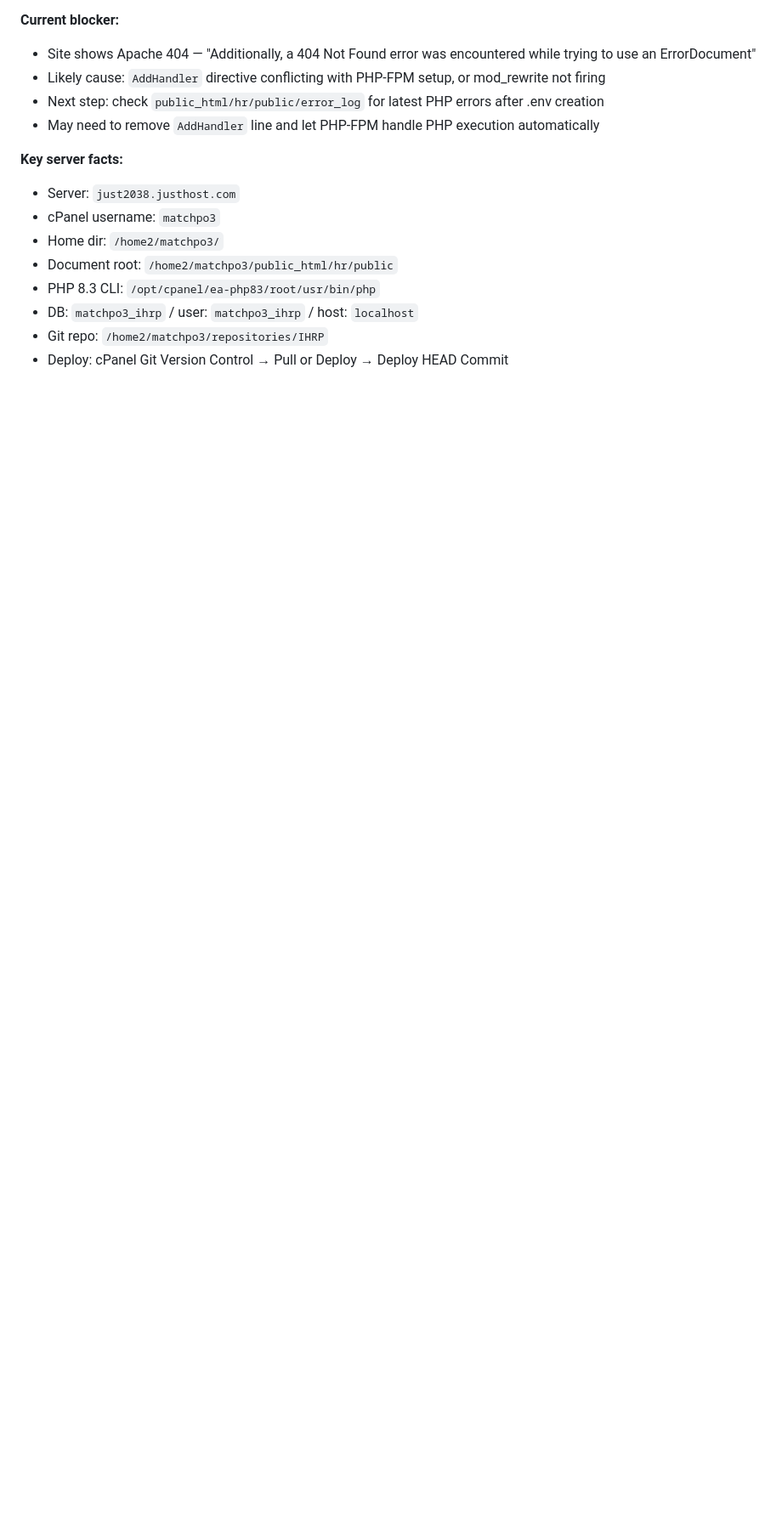
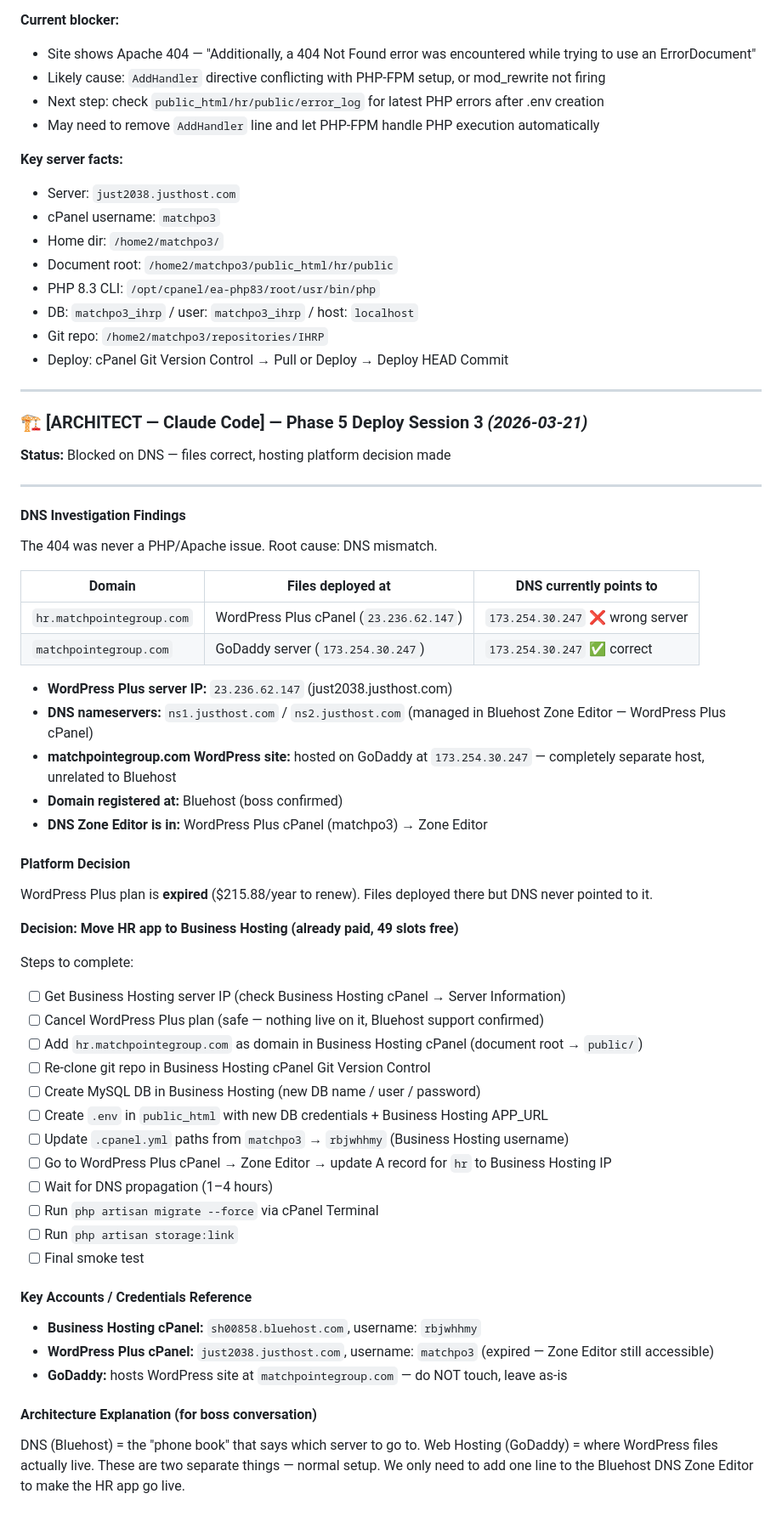
Before and after one commit to task31/IHRP, a Markdown page: DEVLOG.md, the part around the change. Shown at 85% size. GitHub-like rendering; blank space fills up the shorter version.

Commit message:
docs: log Phase 5 deploy session 3 — DNS root cause found, Business Hosting migration plan

```diff
--- a/DEVLOG.md
+++ b/DEVLOG.md
@@ -1205,3 +1205,56 @@ placement management (Livewire), and an employee-specific dashboard.
 - DB: `matchpo3_ihrp` / user: `matchpo3_ihrp` / host: `localhost`
 - Git repo: `/home2/matchpo3/repositories/IHRP`
 - Deploy: cPanel Git Version Control → Pull or Deploy → Deploy HEAD Commit
+
+---
+
+### 🏗️ [ARCHITECT — Claude Code] — Phase 5 Deploy Session 3 _(2026-03-21)_
+
+**Status:** Blocked on DNS — files correct, hosting platform decision made
+
+---
+
+#### DNS Investigation Findings
+
+The 404 was never a PHP/Apache issue. Root cause: DNS mismatch.
+
+| Domain | Files deployed at | DNS currently points to |
+|---|---|---|
+| `hr.matchpointegroup.com` | WordPress Plus cPanel (`23.236.62.147`) | `173.254.30.247` ❌ wrong server |
+| `matchpointegroup.com` | GoDaddy server (`173.254.30.247`) | `173.254.30.247` ✅ correct |
+
+- **WordPress Plus server IP:** `23.236.62.147` (just2038.justhost.com)
+- **DNS nameservers:** `ns1.justhost.com` / `ns2.justhost.com` (managed in Bluehost Zone Editor — WordPress Plus cPanel)
+- **matchpointegroup.com WordPress site:** hosted on GoDaddy at `173.254.30.247` — completely separate host, unrelated to Bluehost
+- **Domain registered at:** Bluehost (boss confirmed)
+- **DNS Zone Editor is in:** WordPress Plus cPanel (matchpo3) → Zone Editor
+
+#### Platform Decision
+
+WordPress Plus plan is **expired** ($215.88/year to renew). Files deployed there but DNS never pointed to it.
+
+**Decision: Move HR app to Business Hosting (already paid, 49 slots free)**
+
+Steps to complete:
+- [ ] Get Business Hosting server IP (check Business Hosting cPanel → Server Information)
+- [ ] Cancel WordPress Plus plan (safe — nothing live on it, Bluehost support confirmed)
+- [ ] Add `hr.matchpointegroup.com` as domain in Business Hosting cPanel (document root → `public/`)
+- [ ] Re-clone git repo in Business Hosting cPanel Git Version Control
+- [ ] Create MySQL DB in Business Hosting (new DB name / user / password)
+- [ ] Create `.env` in `public_html` with new DB credentials + Business Hosting APP_URL
+- [ ] Update `.cpanel.yml` paths from `matchpo3` → `rbjwhhmy` (Business Hosting username)
+- [ ] Go to WordPress Plus cPanel → Zone Editor → update A record for `hr` to Business Hosting IP
+- [ ] Wait for DNS propagation (1–4 hours)
+- [ ] Run `php artisan migrate --force` via cPanel Terminal
+- [ ] Run `php artisan storage:link`
+- [ ] Final smoke test
+
+#### Key Accounts / Credentials Reference
+- **Business Hosting cPanel:** `sh00858.bluehost.com`, username: `rbjwhhmy`
+- **WordPress Plus cPanel:** `just2038.justhost.com`, username: `matchpo3` (expired — Zone Editor still accessible)
+- **GoDaddy:** hosts WordPress site at `matchpointegroup.com` — do NOT touch, leave as-is
+
+#### Architecture Explanation (for boss conversation)
+DNS (Bluehost) = the "phone book" that says which server to go to.
+Web Hosting (GoDaddy) = where WordPress files actually live.
+These are two separate things — normal setup. We only need to add one line to the Bluehost DNS Zone Editor to make the HR app go live.
```
